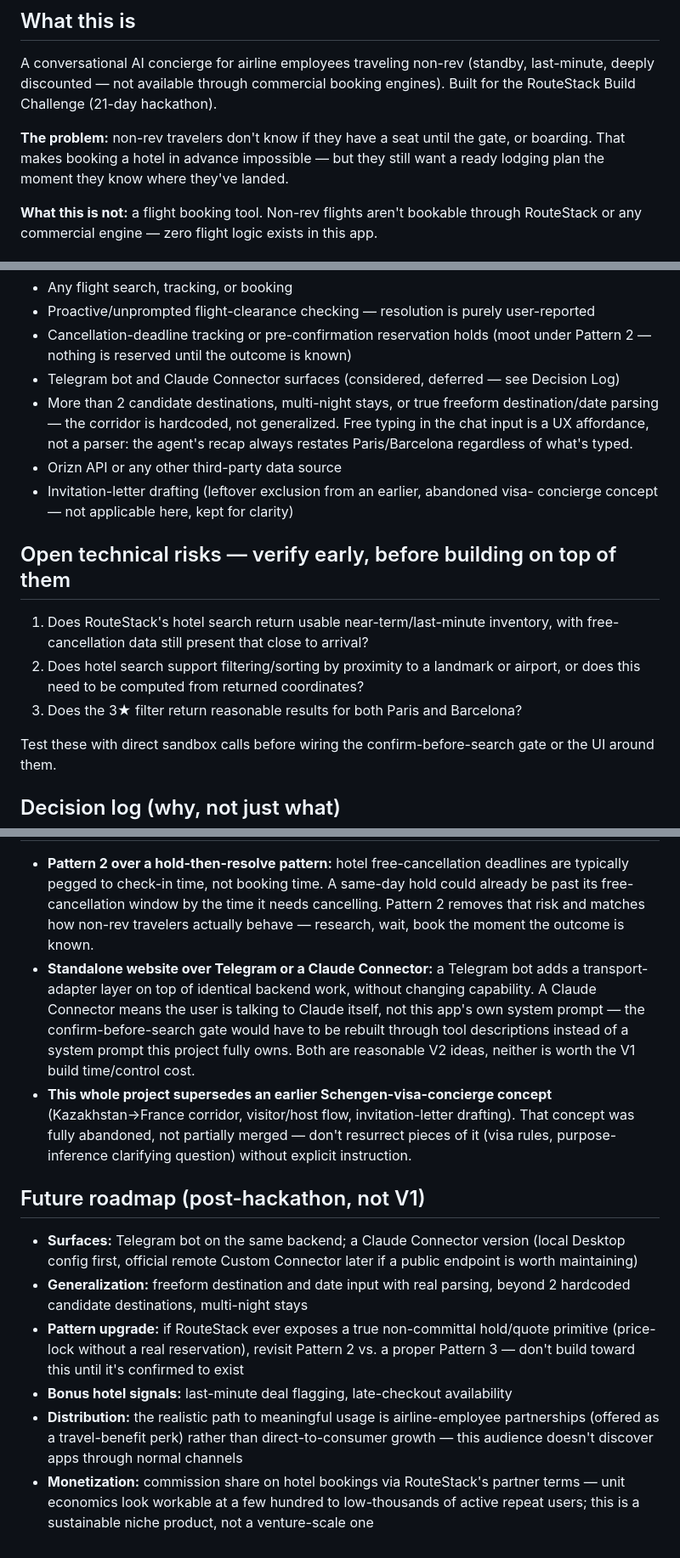
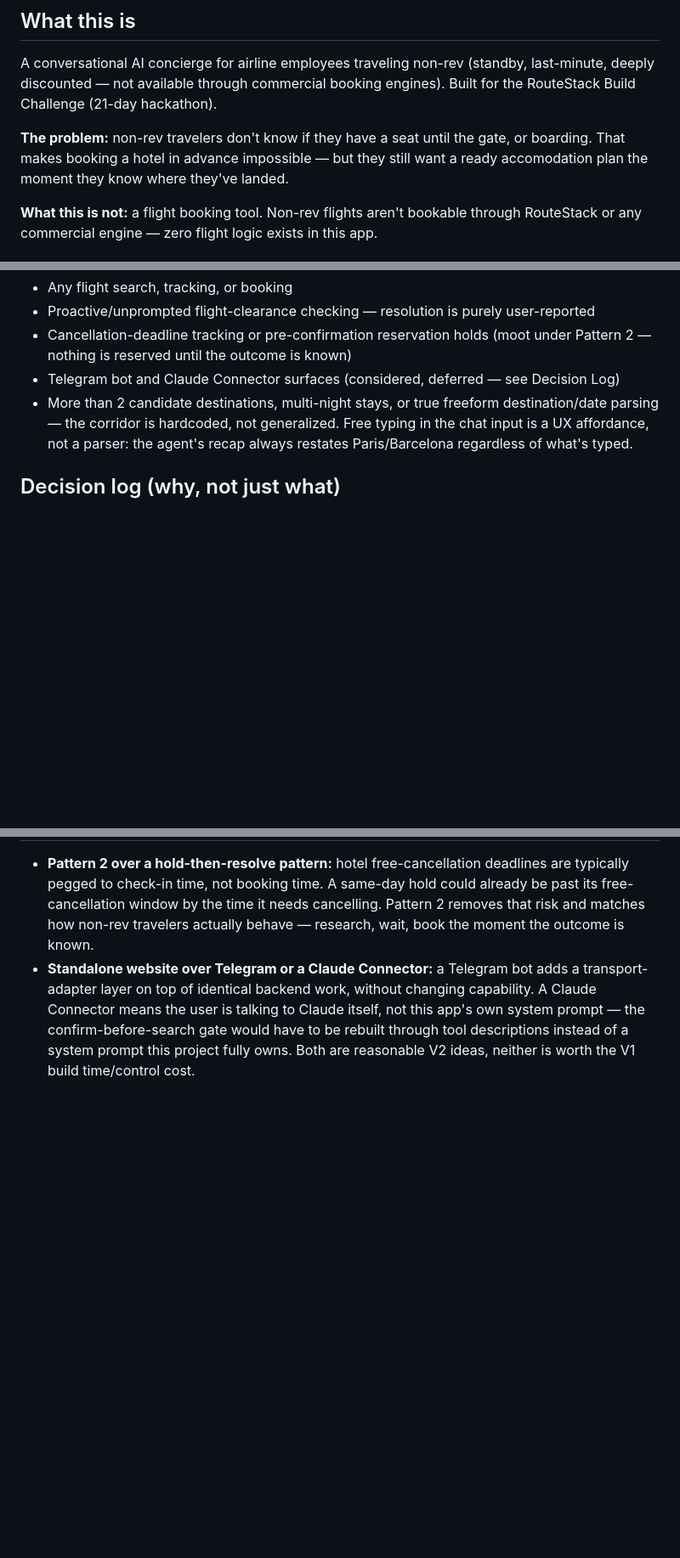
Before and after one commit to Geldora/standbystay, a Markdown page: CLAUDE.md, 3 parts joined by grey strips. Shown at 85% size. Rendered like a GitHub page; blank space fills up the shorter version.

```diff
--- a/CLAUDE.md
+++ b/CLAUDE.md
@@ -8,7 +8,7 @@ Built for the RouteStack Build Challenge (21-day hackathon).
 
 **The problem:** non-rev travelers don't know if they have a seat until the gate, or
 boarding. That makes booking a hotel in advance impossible — but they still want a
-ready lodging plan the moment they know where they've landed.
+ready accomodation plan the moment they know where they've landed.
 
 **What this is not:** a flight booking tool. Non-rev flights aren't bookable through
 RouteStack or any commercial engine — zero flight logic exists in this app.
@@ -120,20 +120,6 @@ Established via mockup, not open for restyling without discussion:
   destination/date parsing — the corridor is hardcoded, not generalized. Free
   typing in the chat input is a UX affordance, not a parser: the agent's recap
   always restates Paris/Barcelona regardless of what's typed.
-- Orizn API or any other third-party data source
-- Invitation-letter drafting (leftover exclusion from an earlier, abandoned visa-
-  concierge concept — not applicable here, kept for clarity)
-
-## Open technical risks — verify early, before building on top of them
-
-1. Does RouteStack's hotel search return usable near-term/last-minute inventory,
-   with free-cancellation data still present that close to arrival?
-2. Does hotel search support filtering/sorting by proximity to a landmark or
-   airport, or does this need to be computed from returned coordinates?
-3. Does the 3★ filter return reasonable results for both Paris and Barcelona?
-
-Test these with direct sandbox calls before wiring the confirm-before-search gate
-or the UI around them.
 
 ## Decision log (why, not just what)
 
@@ -148,25 +134,3 @@ or the UI around them.
   this app's own system prompt — the confirm-before-search gate would have to be
   rebuilt through tool descriptions instead of a system prompt this project fully
   owns. Both are reasonable V2 ideas, neither is worth the V1 build time/control cost.
-- **This whole project supersedes an earlier Schengen-visa-concierge concept**
-  (Kazakhstan→France corridor, visitor/host flow, invitation-letter drafting).
-  That concept was fully abandoned, not partially merged — don't resurrect pieces
-  of it (visa rules, purpose-inference clarifying question) without explicit instruction.
-
-## Future roadmap (post-hackathon, not V1)
-
-- **Surfaces:** Telegram bot on the same backend; a Claude Connector version
-  (local Desktop config first, official remote Custom Connector later if a public
-  endpoint is worth maintaining)
-- **Generalization:** freeform destination and date input with real parsing,
-  beyond 2 hardcoded candidate destinations, multi-night stays
-- **Pattern upgrade:** if RouteStack ever exposes a true non-committal hold/quote
-  primitive (price-lock without a real reservation), revisit Pattern 2 vs. a
-  proper Pattern 3 — don't build toward this until it's confirmed to exist
-- **Bonus hotel signals:** last-minute deal flagging, late-checkout availability
-- **Distribution:** the realistic path to meaningful usage is airline-employee
-  partnerships (offered as a travel-benefit perk) rather than direct-to-consumer
-  growth — this audience doesn't discover apps through normal channels
-- **Monetization:** commission share on hotel bookings via RouteStack's partner
-  terms — unit economics look workable at a few hundred to low-thousands of
-  active repeat users; this is a sustainable niche product, not a venture-scale one
```
